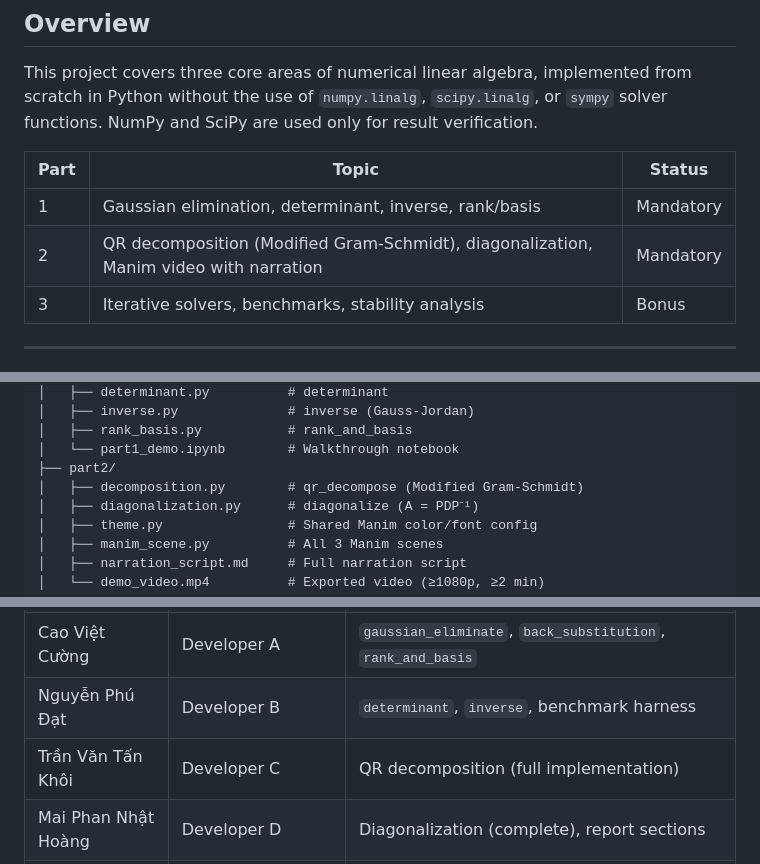
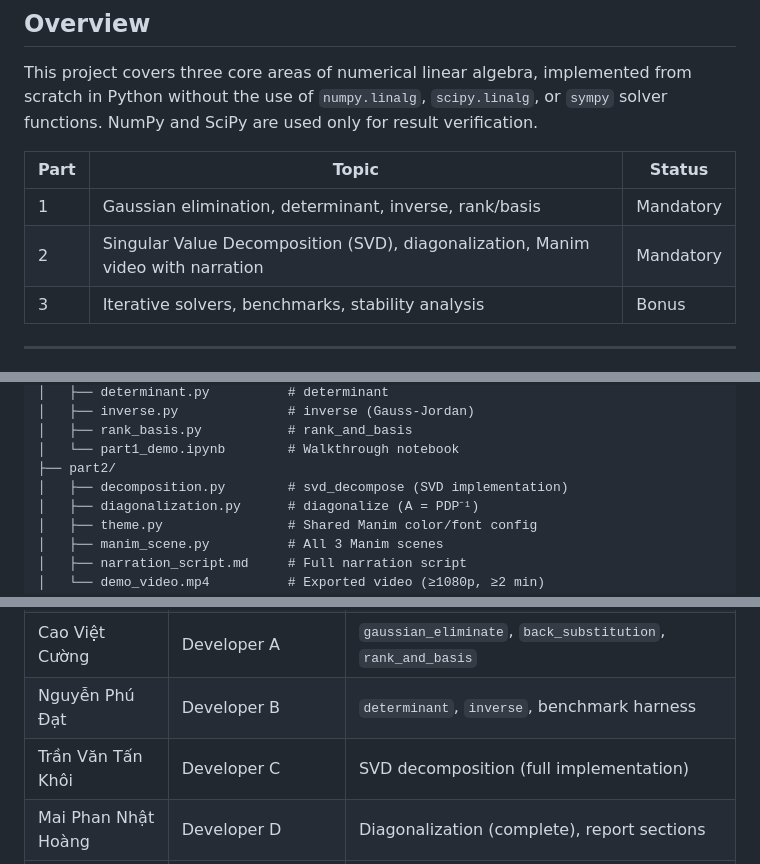
Before and after one commit to TanKhoiTV/matdecomp, a Markdown page: README.md, 3 parts joined by grey strips. Rendered like a GitHub page.

```diff
--- a/README.md
+++ b/README.md
@@ -26,7 +26,7 @@ This project covers three core areas of numerical linear algebra, implemented fr
 | Part | Topic | Status |
 |------|-------|--------|
 | 1 | Gaussian elimination, determinant, inverse, rank/basis | Mandatory |
-| 2 | QR decomposition (Modified Gram-Schmidt), diagonalization, Manim video with narration | Mandatory |
+| 2 | Singular Value Decomposition (SVD), diagonalization, Manim video with narration | Mandatory |
 | 3 | Iterative solvers, benchmarks, stability analysis | Bonus |
 
 ---
@@ -47,7 +47,7 @@ matdecomp/
 │   ├── rank_basis.py           # rank_and_basis
 │   └── part1_demo.ipynb        # Walkthrough notebook
 ├── part2/
-│   ├── decomposition.py        # qr_decompose (Modified Gram-Schmidt)
+│   ├── decomposition.py        # svd_decompose (SVD implementation)
 │   ├── diagonalization.py      # diagonalize (A = PDP⁻¹)
 │   ├── theme.py                # Shared Manim color/font config
 │   ├── manim_scene.py          # All 3 Manim scenes
@@ -179,7 +179,7 @@ The `-qh` flag renders at 1080p. Output goes to `media/videos/`. The pre-rendere
 | Lê Thành Đạt | Scrum Master | Sprint ceremonies, retros, report Prism → Git commits, diagonalization skeleton |
 | Cao Việt Cường | Developer A | `gaussian_eliminate`, `back_substitution`, `rank_and_basis` |
 | Nguyễn Phú Đạt | Developer B | `determinant`, `inverse`, benchmark harness |
-| Trần Văn Tấn Khôi | Developer C | QR decomposition (full implementation) |
+| Trần Văn Tấn Khôi | Developer C | SVD decomposition (full implementation) |
 | Mai Phan Nhật Hoàng | Developer D | Diagonalization (complete), report sections |
 | Lê Thành Đạt | Developer E | All Manim scenes, narration script, audio recording and sync, video export |
 
```
Also changed, not shown: other parts of README.md (+9 -9 lines).
